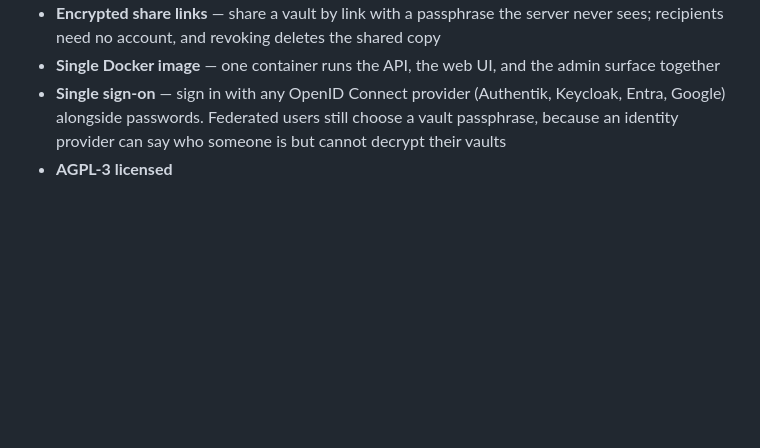
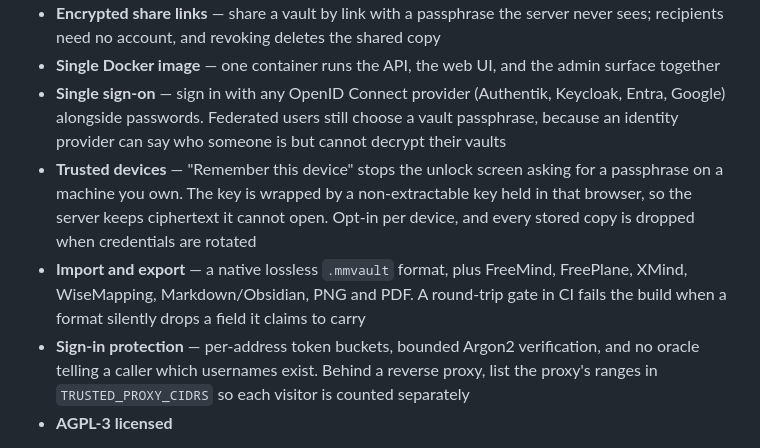
Before and after one commit to mindmapvault/mindmapvault-server, a Markdown page: README.md, the part around one of its changes. Rendered like a GitHub page; blank space fills up the shorter version.

```diff
--- a/README.md
+++ b/README.md
@@ -23,6 +23,9 @@ Interactive demo: https://mindmapvault.github.io/mindmapvault-foss/demo/
 - **Encrypted share links** — share a vault by link with a passphrase the server never sees; recipients need no account, and revoking deletes the shared copy
 - **Single Docker image** — one container runs the API, the web UI, and the admin surface together
 - **Single sign-on** — sign in with any OpenID Connect provider (Authentik, Keycloak, Entra, Google) alongside passwords. Federated users still choose a vault passphrase, because an identity provider can say who someone is but cannot decrypt their vaults
+- **Trusted devices** — "Remember this device" stops the unlock screen asking for a passphrase on a machine you own. The key is wrapped by a non-extractable key held in that browser, so the server keeps ciphertext it cannot open. Opt-in per device, and every stored copy is dropped when credentials are rotated
+- **Import and export** — a native lossless `.mmvault` format, plus FreeMind, FreePlane, XMind, WiseMapping, Markdown/Obsidian, PNG and PDF. A round-trip gate in CI fails the build when a format silently drops a field it claims to carry
+- **Sign-in protection** — per-address token buckets, bounded Argon2 verification, and no oracle telling a caller which usernames exist. Behind a reverse proxy, list the proxy's ranges in `TRUSTED_PROXY_CIDRS` so each visitor is counted separately
 - **AGPL-3 licensed**
 
 What this server does not include: sync, offline client features, team management, enterprise governance, or compliance controls. Those belong to other product lines. Plain OIDC sign-in **is** included here; directory sync, group and role mapping, and audit overlays are not.
```
Also changed, not shown: other parts of README.md (+39 -0 lines).
